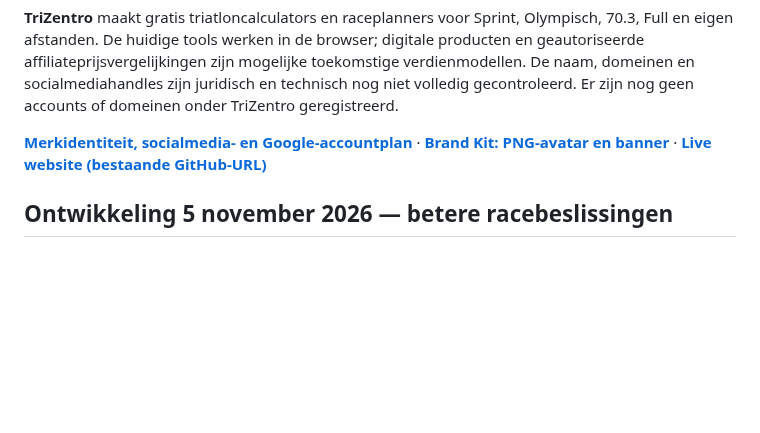
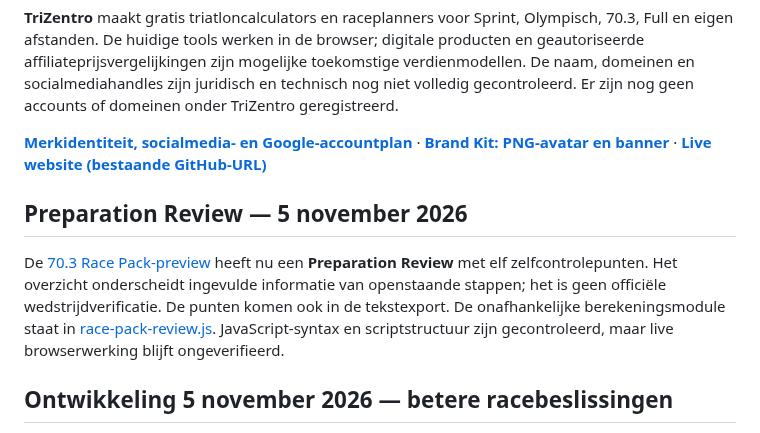
Before and after one commit to samknook/sporttech-deals, a Markdown page: README.md, the part around the change. Rendered like a GitHub page; blank space fills up the shorter version.

Commit message:
docs: note 11-point Race Pack preparation review and its verification limits

```diff
--- a/README.md
+++ b/README.md
@@ -4,6 +4,10 @@
 **TriZentro** maakt gratis triatloncalculators en raceplanners voor Sprint, Olympisch, 70.3, Full en eigen afstanden. De huidige tools werken in de browser; digitale producten en geautoriseerde affiliateprijsvergelijkingen zijn mogelijke toekomstige verdienmodellen. De naam, domeinen en socialmediahandles zijn juridisch en technisch nog niet volledig gecontroleerd. Er zijn nog geen accounts of domeinen onder TriZentro geregistreerd.
 
 [**Merkidentiteit, socialmedia- en Google-accountplan**](docs/BRAND_TRIZENTRO.md) · [**Brand Kit: PNG-avatar en banner**](https://samknook.github.io/sporttech-deals/brand-kit.html) · [**Live website (bestaande GitHub-URL)**](https://samknook.github.io/sporttech-deals/)
+
+## Preparation Review — 5 november 2026
+
+De [70.3 Race Pack-preview](docs/race-pack-preview.html) heeft nu een **Preparation Review** met elf zelfcontrolepunten. Het overzicht onderscheidt ingevulde informatie van openstaande stappen; het is geen officiële wedstrijdverificatie. De punten komen ook in de tekstexport. De onafhankelijke berekeningsmodule staat in [race-pack-review.js](docs/race-pack-review.js). JavaScript-syntax en scriptstructuur zijn gecontroleerd, maar live browserwerking blijft ongeverifieerd.
 
 ## Ontwikkeling 5 november 2026 — betere racebeslissingen
 
```
